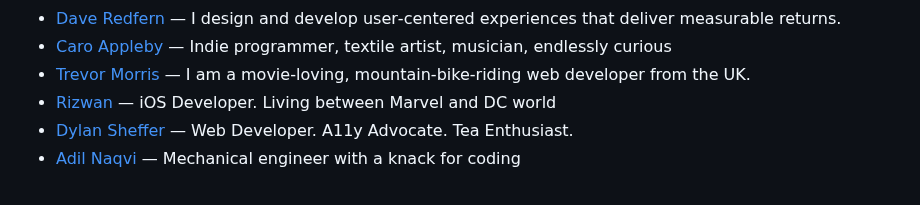
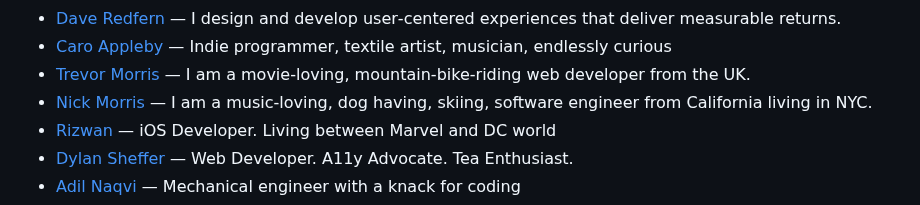
Before and after one commit to patrickm53/awesome-repo, a Markdown page: readme.md, the part around the change. Rendered like a GitHub page.

Commit message:
chore: generate `readme.md`, lint `src/data.js`

```diff
--- a/readme.md
+++ b/readme.md
@@ -244,6 +244,7 @@ This readme is auto-generated from the data.js file, so please don't PR this fil
 * [Dave Redfern](https://daveredfern.com/uses) — I design and develop user‑centered experiences that deliver measurable returns.
 * [Caro Appleby](https://caro.fyi/uses) — Indie programmer, textile artist, musician, endlessly curious
 * [Trevor Morris](https://www.trovster.com/about/uses) — I am a movie-loving, mountain-bike-riding web developer from the UK.
+* [Nick Morris](http://nickmorris.name/uses) — I am a music-loving, dog having, skiing, software engineer from California living in NYC.
 * [Rizwan](https://blog.rizwan.dev/uses) — iOS Developer. Living between Marvel and DC world
 * [Dylan Sheffer](https://www.dylansheffer.com/posts/uses/) — Web Developer. A11y Advocate. Tea Enthusiast.
 * [Adil Naqvi](https://adilnaqvi.com/uses) — Mechanical engineer with a knack for coding
```
